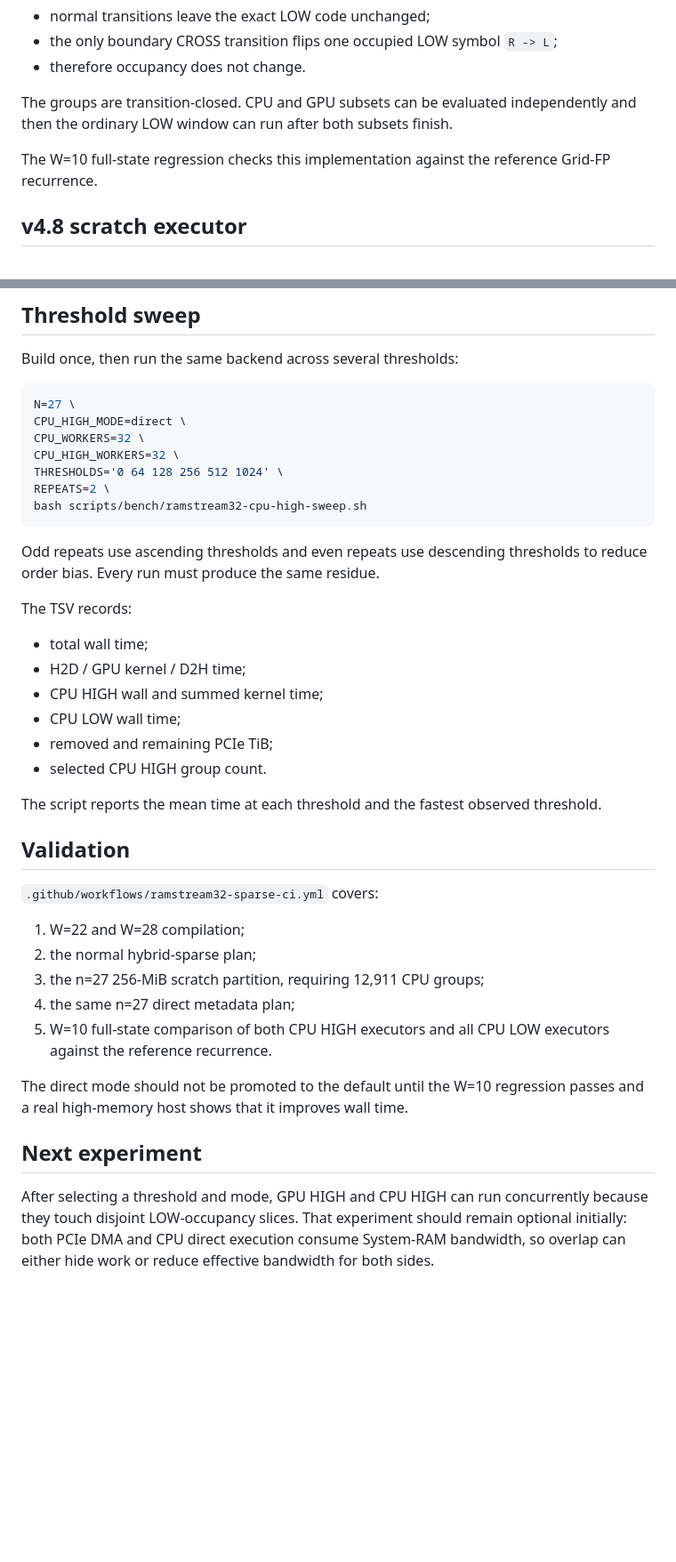
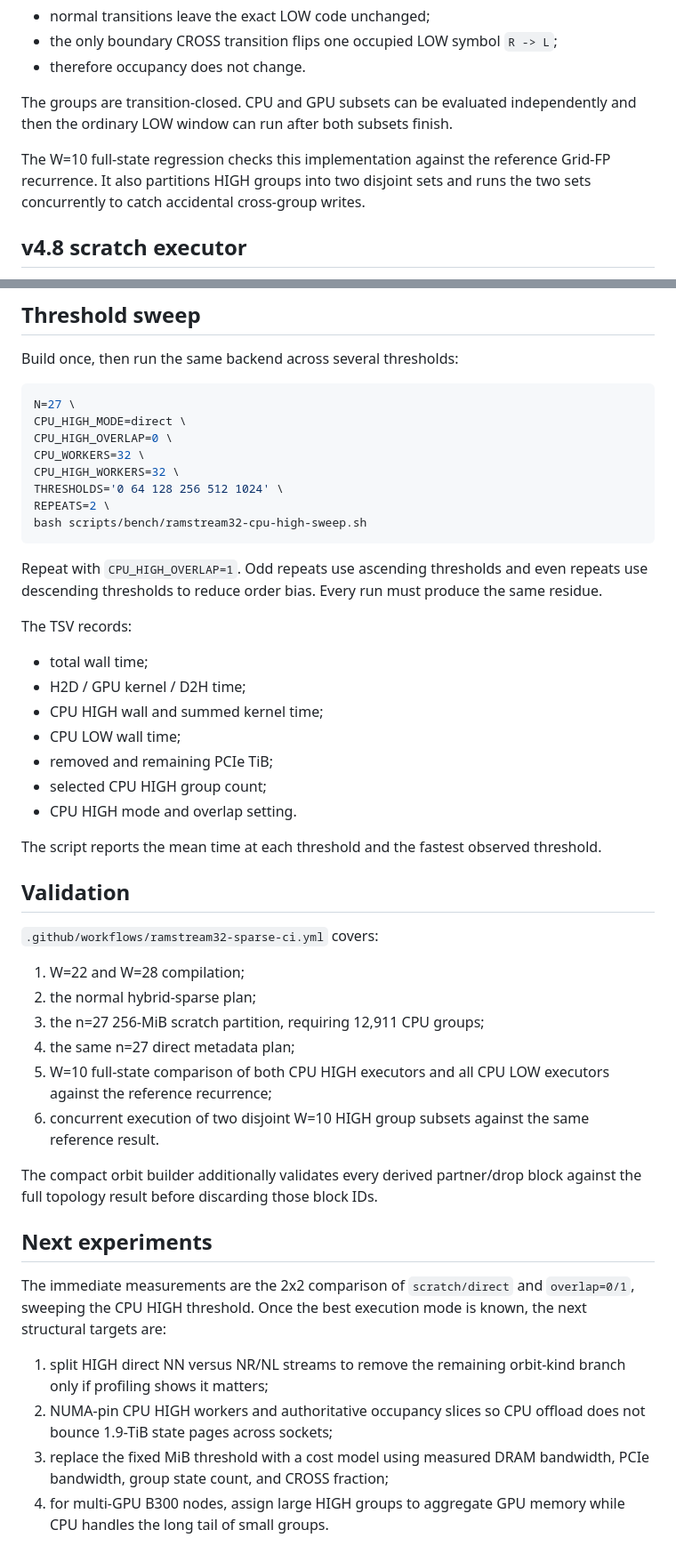
Before and after one commit to Kicky1618/oneesan-gpu, a Markdown page: docs/ramstream32-cpu-high.md, 2 parts joined by grey strips. Shown at 89% size. Drawn GitHub-style; blank space fills up the shorter version.

````diff
--- a/docs/ramstream32-cpu-high.md
+++ b/docs/ramstream32-cpu-high.md
@@ -32,7 +32,7 @@ Every HIGH transition preserves that mask:
 
 The groups are transition-closed. CPU and GPU subsets can be evaluated independently and then the ordinary LOW window can run after both subsets finish.
 
-The W=10 full-state regression checks this implementation against the reference Grid-FP recurrence.
+The W=10 full-state regression checks this implementation against the reference Grid-FP recurrence. It also partitions HIGH groups into two disjoint sets and runs the two sets concurrently to catch accidental cross-group writes.
 
 ## v4.8 scratch executor
 
@@ -118,6 +165,7 @@ Build once, then run the same backend across several thresholds:
 ```bash
 N=27 \
 CPU_HIGH_MODE=direct \
+CPU_HIGH_OVERLAP=0 \
 CPU_WORKERS=32 \
 CPU_HIGH_WORKERS=32 \
 THRESHOLDS='0 64 128 256 512 1024' \
@@ -125,7 +173,7 @@ REPEATS=2 \
 bash scripts/bench/ramstream32-cpu-high-sweep.sh
 ```
 
-Odd repeats use ascending thresholds and even repeats use descending thresholds to reduce order bias. Every run must produce the same residue.
+Repeat with `CPU_HIGH_OVERLAP=1`. Odd repeats use ascending thresholds and even repeats use descending thresholds to reduce order bias. Every run must produce the same residue.
 
 The TSV records:
 
@@ -134,7 +182,8 @@ The TSV records:
 - CPU HIGH wall and summed kernel time;
 - CPU LOW wall time;
 - removed and remaining PCIe TiB;
-- selected CPU HIGH group count.
+- selected CPU HIGH group count;
+- CPU HIGH mode and overlap setting.
 
 The script reports the mean time at each threshold and the fastest observed threshold.
 
@@ -146,10 +195,16 @@ The script reports the mean time at each threshold and the fastest observed thre
 2. the normal hybrid-sparse plan;
 3. the n=27 256-MiB scratch partition, requiring 12,911 CPU groups;
 4. the same n=27 direct metadata plan;
-5. W=10 full-state comparison of both CPU HIGH executors and all CPU LOW executors against the reference recurrence.
+5. W=10 full-state comparison of both CPU HIGH executors and all CPU LOW executors against the reference recurrence;
+6. concurrent execution of two disjoint W=10 HIGH group subsets against the same reference result.
 
-The direct mode should not be promoted to the default until the W=10 regression passes and a real high-memory host shows that it improves wall time.
+The compact orbit builder additionally validates every derived partner/drop block against the full topology result before discarding those block IDs.
 
-## Next experiment
+## Next experiments
 
-After selecting a threshold and mode, GPU HIGH and CPU HIGH can run concurrently because they touch disjoint LOW-occupancy slices. That experiment should remain optional initially: both PCIe DMA and CPU direct execution consume System-RAM bandwidth, so overlap can either hide work or reduce effective bandwidth for both sides.
+The immediate measurements are the 2x2 comparison of `scratch/direct` and `overlap=0/1`, sweeping the CPU HIGH threshold. Once the best execution mode is known, the next structural targets are:
+
+1. split HIGH direct NN versus NR/NL streams to remove the remaining orbit-kind branch only if profiling shows it matters;
+2. NUMA-pin CPU HIGH workers and authoritative occupancy slices so CPU offload does not bounce 1.9-TiB state pages across sockets;
+3. replace the fixed MiB threshold with a cost model using measured DRAM bandwidth, PCIe bandwidth, group state count, and CROSS fraction;
+4. for multi-GPU B300 nodes, assign large HIGH groups to aggregate GPU memory while CPU handles the long tail of small groups.
````
Also changed, not shown: other parts of docs/ramstream32-cpu-high.md (+49 -2 lines).
